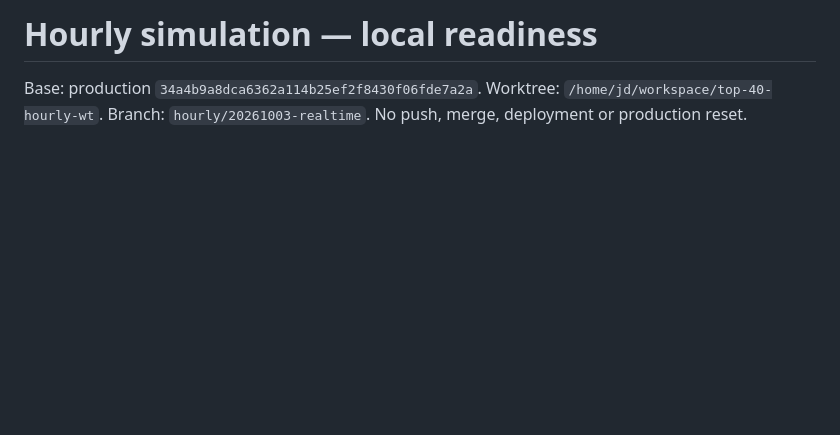
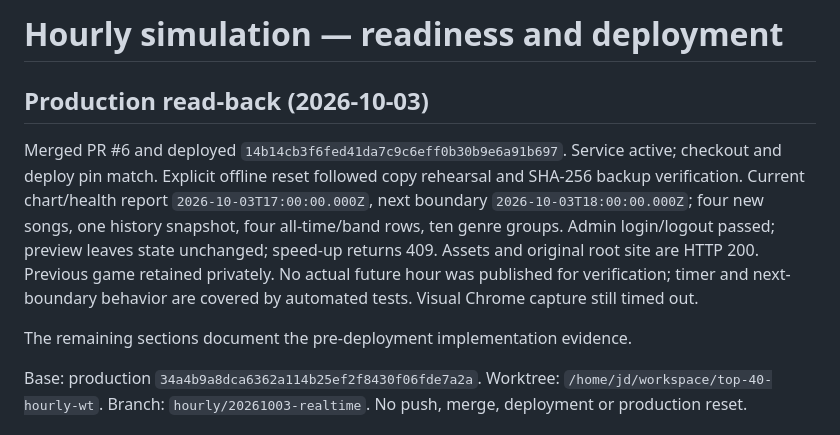
Before and after one commit to jdwd40/top-40, a Markdown page: docs/hourly-readiness.md, the part around the change. Rendered like a GitHub page; blank space fills up the shorter version.

```diff
--- a/docs/hourly-readiness.md
+++ b/docs/hourly-readiness.md
@@ -1,4 +1,18 @@
-# Hourly simulation — local readiness
+# Hourly simulation — readiness and deployment
+
+## Production read-back (2026-10-03)
+
+Merged PR #6 and deployed `14b14cb3f6fed41da7c9c6eff0b30b9e6a91b697`.
+Service active; checkout and deploy pin match. Explicit offline reset followed
+copy rehearsal and SHA-256 backup verification. Current chart/health report
+`2026-10-03T17:00:00.000Z`, next boundary `2026-10-03T18:00:00.000Z`;
+four new songs, one history snapshot, four all-time/band rows, ten genre groups.
+Admin login/logout passed; preview leaves state unchanged; speed-up returns 409.
+Assets and original root site are HTTP 200. Previous game retained privately.
+No actual future hour was published for verification; timer and next-boundary
+behavior are covered by automated tests. Visual Chrome capture still timed out.
+
+The remaining sections document the pre-deployment implementation evidence.
 
 Base: production `34a4b9a8dca6362a114b25ef2f8430f06fde7a2a`.
 Worktree: `/home/jd/workspace/top-40-hourly-wt`.
```
Also changed, not shown: docs/project-state.md (+24 -0 lines), runs/20261003-hourly/STATUS.md (added, +33 -0 lines).
